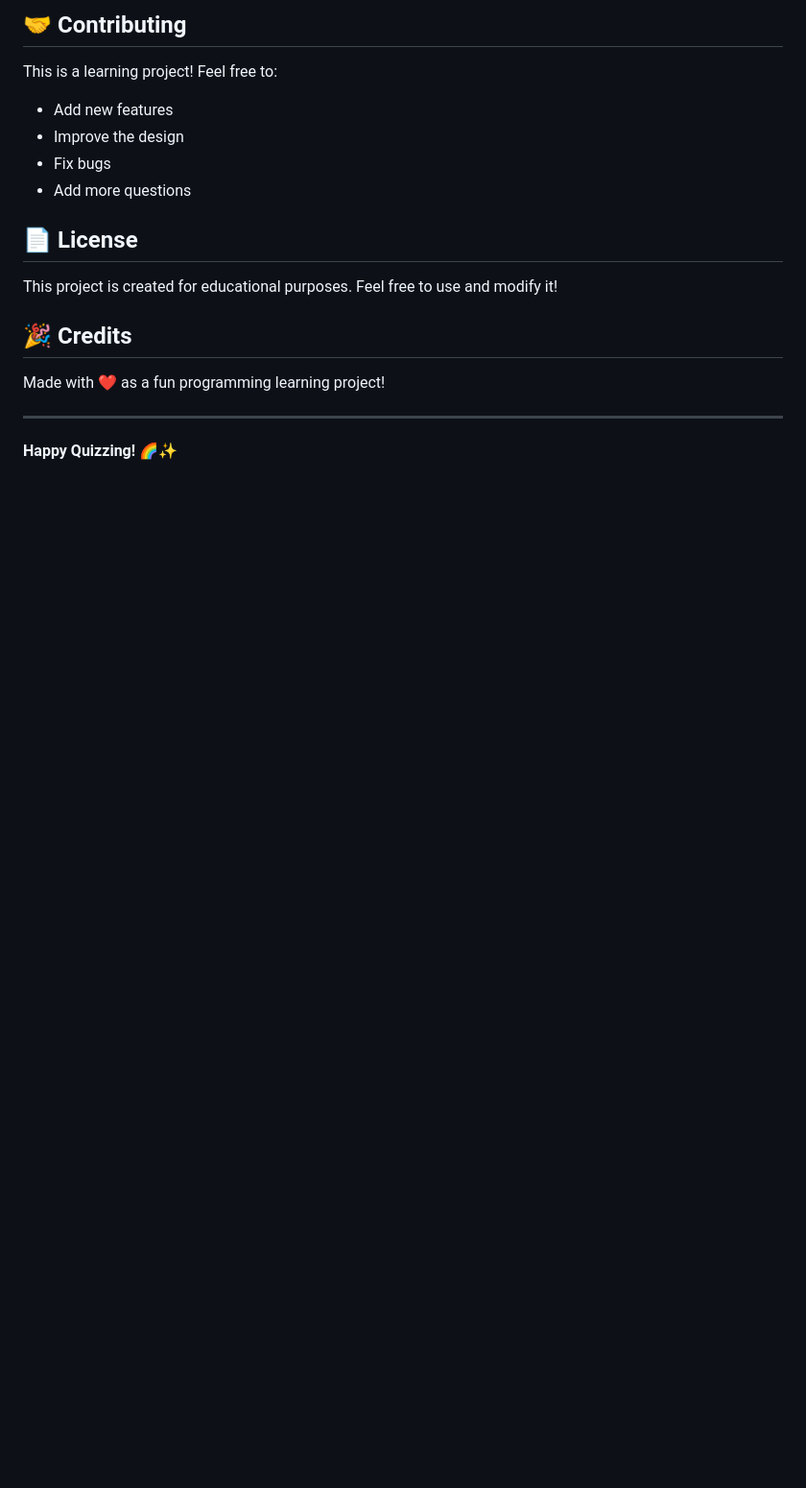
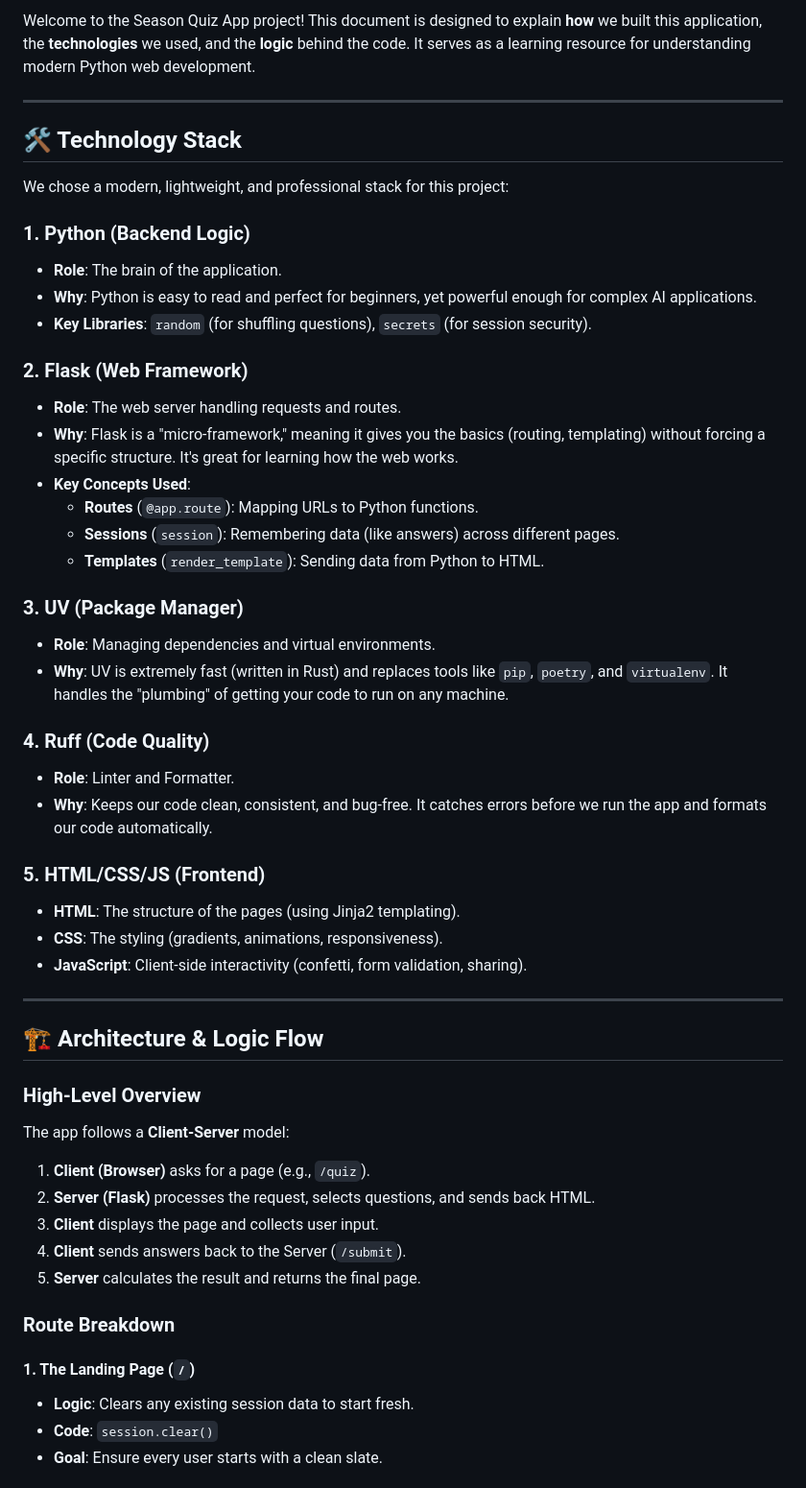
Before and after one commit to Cuthbert20/season_quiz_discovery, a Markdown page: README.md, the part around the change printed below. Shown: that part at 96% size. Rendered like a GitHub page; blank space fills up the shorter version.

Commit message:
updated readme to be a summary of app and quickstart to be how to get up and running

```diff
--- a/README.md
+++ b/README.md
@@ -160,19 +3,53 @@ This project is perfect for learning:
-## 🤝 Contributing
-
-This is a learning project! Feel free to:
-- Add new features
-- Improve the design
-- Fix bugs
-- Add more questions
-
-## 📄 License
-
-This project is created for educational purposes. Feel free to use and modify it!
-
-## 🎉 Credits
-
-Made with ❤️ as a fun programming learning project!
+Welcome to the Season Quiz App project! This document is designed to explain **how** we built this application, the **technologies** we used, and the **logic** behind the code. It serves as a learning resource for understanding modern Python web development.
 
 ---
 
-**Happy Quizzing!** 🌈✨
+## 🛠️ Technology Stack
+
+We chose a modern, lightweight, and professional stack for this project:
+
+### 1. Python (Backend Logic)
+- **Role**: The brain of the application.
+- **Why**: Python is easy to read and perfect for beginners, yet powerful enough for complex AI applications.
+- **Key Libraries**: `random` (for shuffling questions), `secrets` (for session security).
+
+### 2. Flask (Web Framework)
+- **Role**: The web server handling requests and routes.
+- **Why**: Flask is a "micro-framework," meaning it gives you the basics (routing, templating) without forcing a specific structure. It's great for learning how the web works.
+- **Key Concepts Used**:
+  - **Routes** (`@app.route`): Mapping URLs to Python functions.
+  - **Sessions** (`session`): Remembering data (like answers) across different pages.
+  - **Templates** (`render_template`): Sending data from Python to HTML.
+
+### 3. UV (Package Manager)
+- **Role**: Managing dependencies and virtual environments.
+- **Why**: UV is extremely fast (written in Rust) and replaces tools like `pip`, `poetry`, and `virtualenv`. It handles the "plumbing" of getting your code to run on any machine.
+
+### 4. Ruff (Code Quality)
+- **Role**: Linter and Formatter.
+- **Why**: Keeps our code clean, consistent, and bug-free. It catches errors before we run the app and formats our code automatically.
+
+### 5. HTML/CSS/JS (Frontend)
+- **HTML**: The structure of the pages (using Jinja2 templating).
+- **CSS**: The styling (gradients, animations, responsiveness).
+- **JavaScript**: Client-side interactivity (confetti, form validation, sharing).
+
+---
+
+## 🏗️ Architecture & Logic Flow
+
+### High-Level Overview
+The app follows a **Client-Server** model:
+1. **Client (Browser)** asks for a page (e.g., `/quiz`).
+2. **Server (Flask)** processes the request, selects questions, and sends back HTML.
+3. **Client** displays the page and collects user input.
+4. **Client** sends answers back to the Server (`/submit`).
+5. **Server** calculates the result and returns the final page.
+
+### Route Breakdown
+
+#### 1. The Landing Page (`/`)
+- **Logic**: Clears any existing session data to start fresh.
+- **Code**: `session.clear()`
+- **Goal**: Ensure every user starts with a clean slate.
+
```
Also changed, not shown: other parts of README.md (+69 -158 lines), QUICKSTART.md (added, +81 -0 lines).
